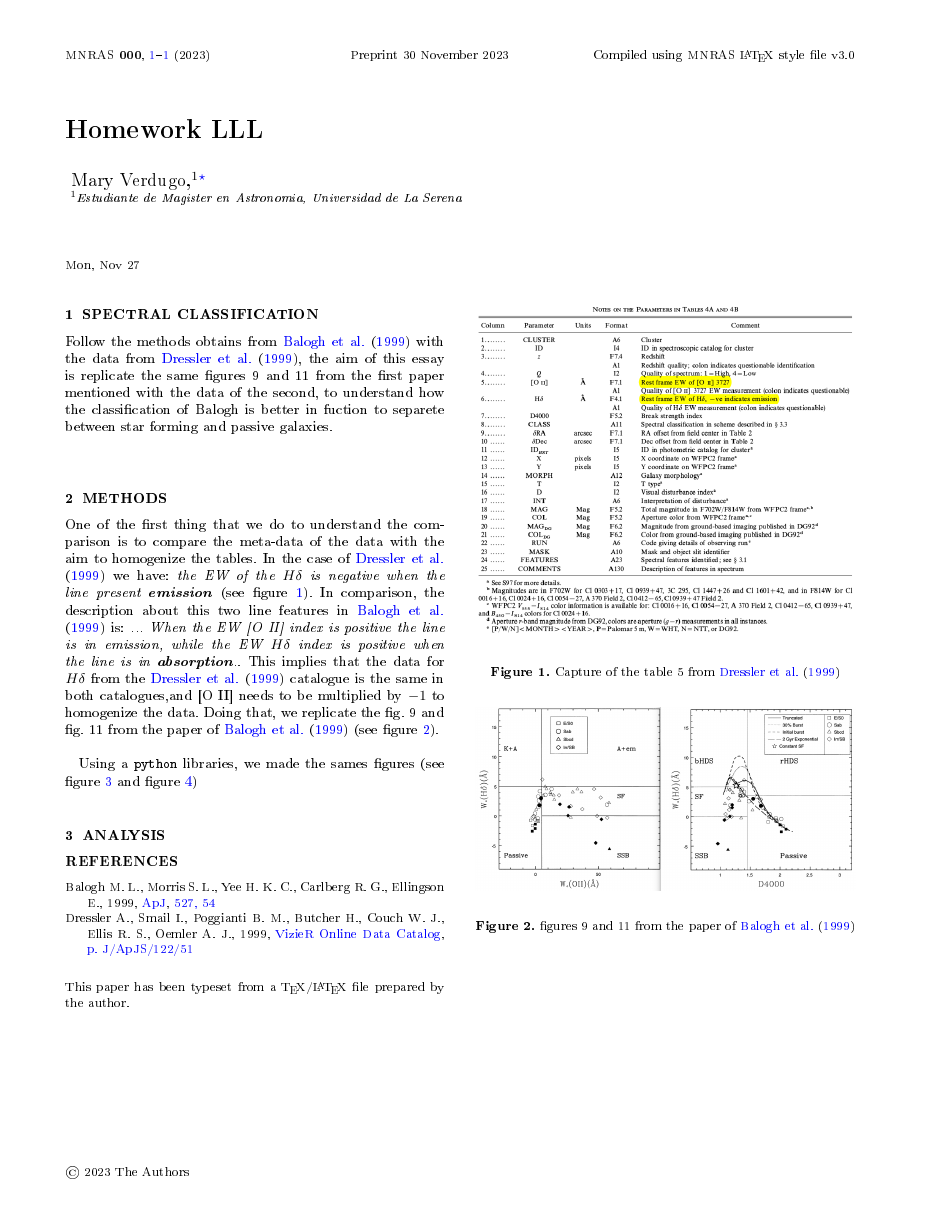
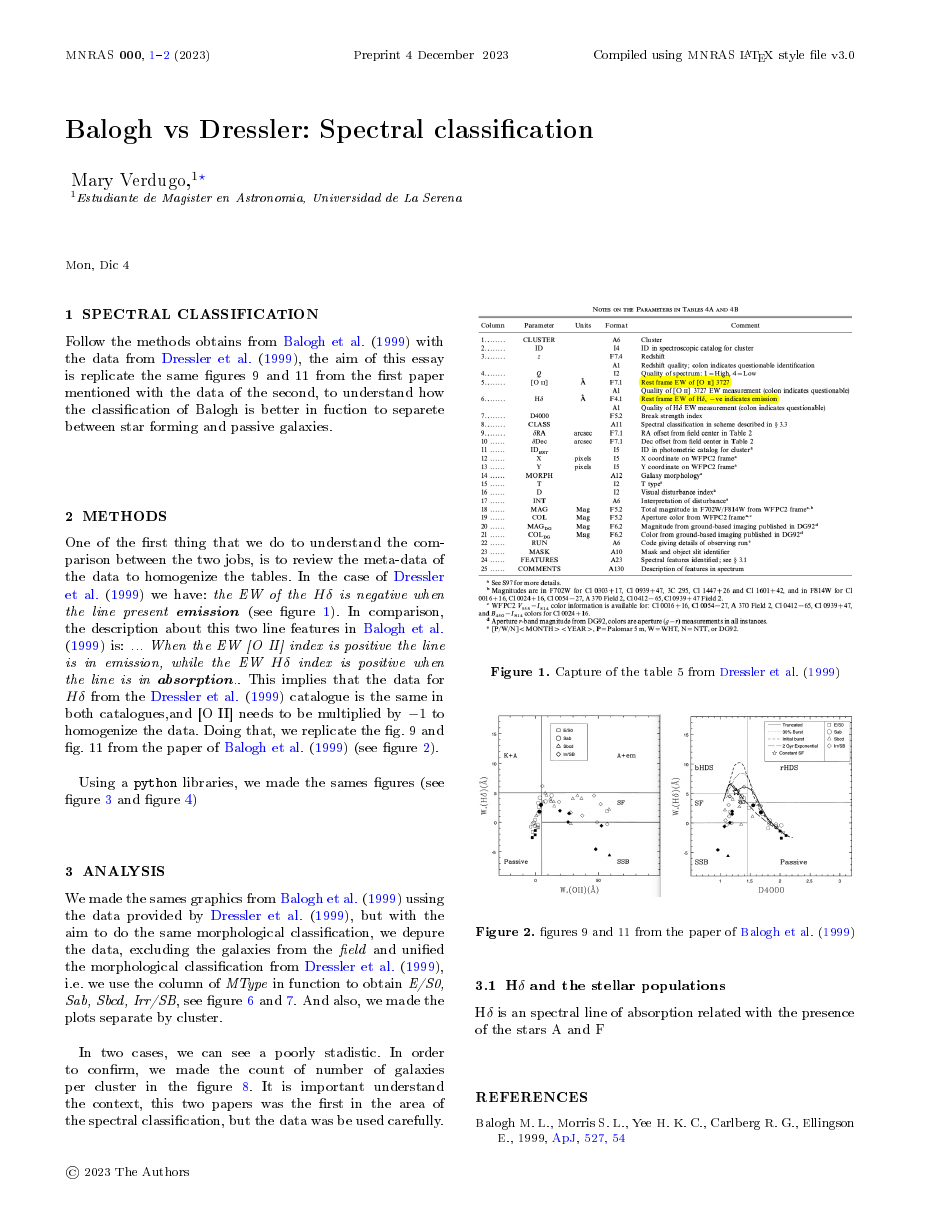
Before and after one commit to patito-mary/egdatos, a LaTeX paper (pdf/mnrastemplate/mnras_template.tex): page 1 of 2 before the commit and page 1 of 3 after it. The pictures show the PDF file pdf/mnrastemplate/mnras_template.pdf that the author committed with the source.

Commit message:
primeros avances al fin

```diff
--- a/pdf/mnrastemplate/mnras_template.tex
+++ b/pdf/mnrastemplate/mnras_template.tex
@@ -76,7 +76,7 @@ $^{1}$Estudiante de Magister en Astronomia, Universidad de La Serena\\
 }
 
 % These dates will be filled out by the publisher
-\date{Mon, Nov 27}
+\date{Mon, Dic 4}
 
 % Enter the current year, for the copyright statements etc.
 \pubyear{2023}
@@ -106,7 +106,7 @@ Follow the methods obtains from \citet[]{Balogh} with the data from
 \\
 
 \section{Methods}
-One of the first thing that we do to understand the comparison is to compare the meta-data of the data with the aim to homogenize the tables. In the case of \citet{Dressler} we have: \textit{the EW of the $H\delta$  is negative when the line present \textbf{emission}} (see figure \ref{dresslertable}). In comparison, the description about this two line features in \citet{Balogh} is: \textit{... When the EW [O II] index is positive the line is in emission, while the EW $H\delta$ index is positive when the line is in \textbf{absorption}.}. This implies that the data for $H\delta$ from the \citet{Dressler} catalogue is the same in both catalogues,and [O II] needs to be multiplied by $-1$ to homogenize the data. Doing that, we replicate the fig. 9 and fig. 11 from the paper of \citet{Balogh} (see figure \ref{figsbaloghs}).
+One of the first thing that we do to understand the comparison between the two jobs, is to review the meta-data of the data to homogenize the tables. In the case of \citet{Dressler} we have: \textit{the EW of the $H\delta$  is negative when the line present \textbf{emission}} (see figure \ref{dresslertable}). In comparison, the description about this two line features in \citet{Balogh} is: \textit{... When the EW [O II] index is positive the line is in emission, while the EW $H\delta$ index is positive when the line is in \textbf{absorption}.}. This implies that the data for $H\delta$ from the \citet{Dressler} catalogue is the same in both catalogues,and [O II] needs to be multiplied by $-1$ to homogenize the data. Doing that, we replicate the fig. 9 and fig. 11 from the paper of \citet{Balogh} (see figure \ref{figsbaloghs}).
 \\
 
 Using a \texttt{python} libraries, we made the sames figures (see figure \ref{plotmio1} and figure \ref{plotmio2})
@@ -142,13 +142,34 @@ Using a \texttt{python} libraries, we made the sames figures (see figure \ref{pl
 \end{figure}
 
 
+\begin{figure}
+	\includegraphics[width=\columnwidth]{///home/patito/Documents/egdatos/pdf/mnrastemplate/morfologicohdeltaoii.png}
+	\caption{Figure to replicate the second panel of the figure \ref{figsbaloghs}, were replacing the morphology of the galaxies in function to have the sames of \citet{Balogh}}.
+	\label{plotmorph1}
+\end{figure}
 
+\begin{figure}
+	\includegraphics[width=\columnwidth]{//home/patito/Documents/egdatos/pdf/mnrastemplate/morfologicoHdeltad4000.png}
+	\caption{Figure made to replicate the first panel of the figure \ref{figsbaloghs}, were replacing the morphology of the galaxies in function to have the sames of \citet{Balogh}}
+	\label{plotmorph2}
+\end{figure}
+
+\begin{figure}
+	\includegraphics[width=\columnwidth]{//home/patito/Documents/egdatos/pdf/mnrastemplate/membergalaxies.png}
+	\caption{Histogram for the count of galaxies per cluster}
+	\label{histogram}
+\end{figure}
 
 
 
 
 \section{Analysis}
+We made the sames graphics from \citet{Balogh} ussing the data provided by \citet{Dressler}, but with the aim to do the same morphological classification, we depure the data, excluding the galaxies from the \textit{field} and unified the morphological classification from \citet{Dressler}, i.e. we use the column of \textit{MType} in function to obtain \textit{E/S0, Sab, Sbcd, Irr/SB}, see figure \ref{plotmorph1} and \ref{plotmorph2}. And also, we made the plots separate by cluster. \\
 
+In two cases, we can see a poorly stadistic. In order to confirm, we made the count of number of galaxies per cluster in the figure \ref{histogram}. It is important understand the context, this two papers was the first in the area of the spectral classification, but the data was be used carefully. \\
+
+\subsection{H$\delta$ and the stellar populations}
+H$\delta$ is an spectral line of absorption related with the presence of the stars A and F
 
 
 
```
Also changed, not shown: cosas.txt (+10 -4 lines), pdf/mnrastemplate/creacionpropia.png, pdf/mnrastemplate/membergalaxies.png (added), pdf/mnrastemplate/mnras_template.pdf, pdf/mnrastemplate/morfolicoOIId400.png (added), pdf/mnrastemplate/morfologicoHdeltad4000.png (added), pdf/mnrastemplate/morfologicohdeltaoii.png (added), pdf/mnrastemplate/mnras_template.tex (2 more changed lines), 7 other files.
